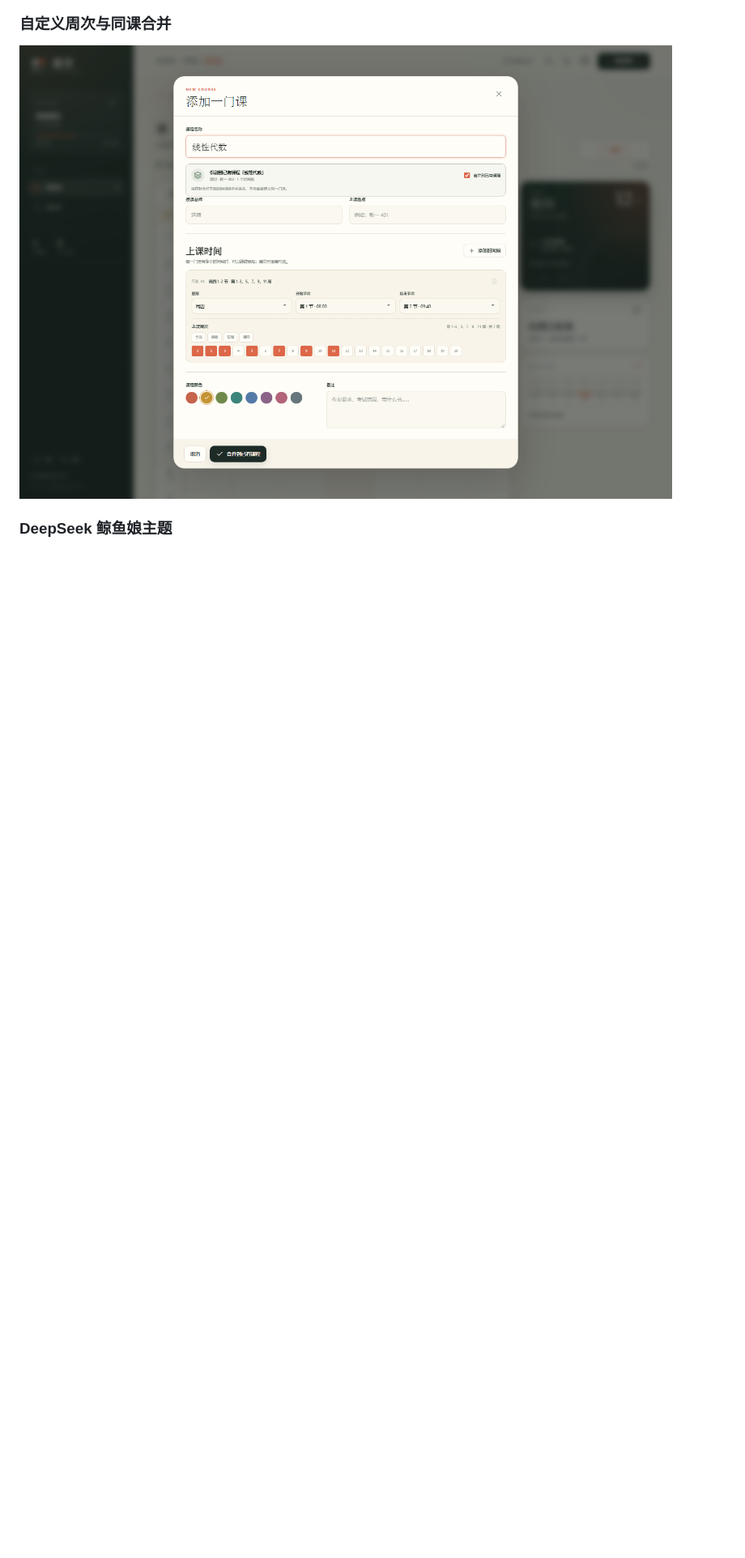
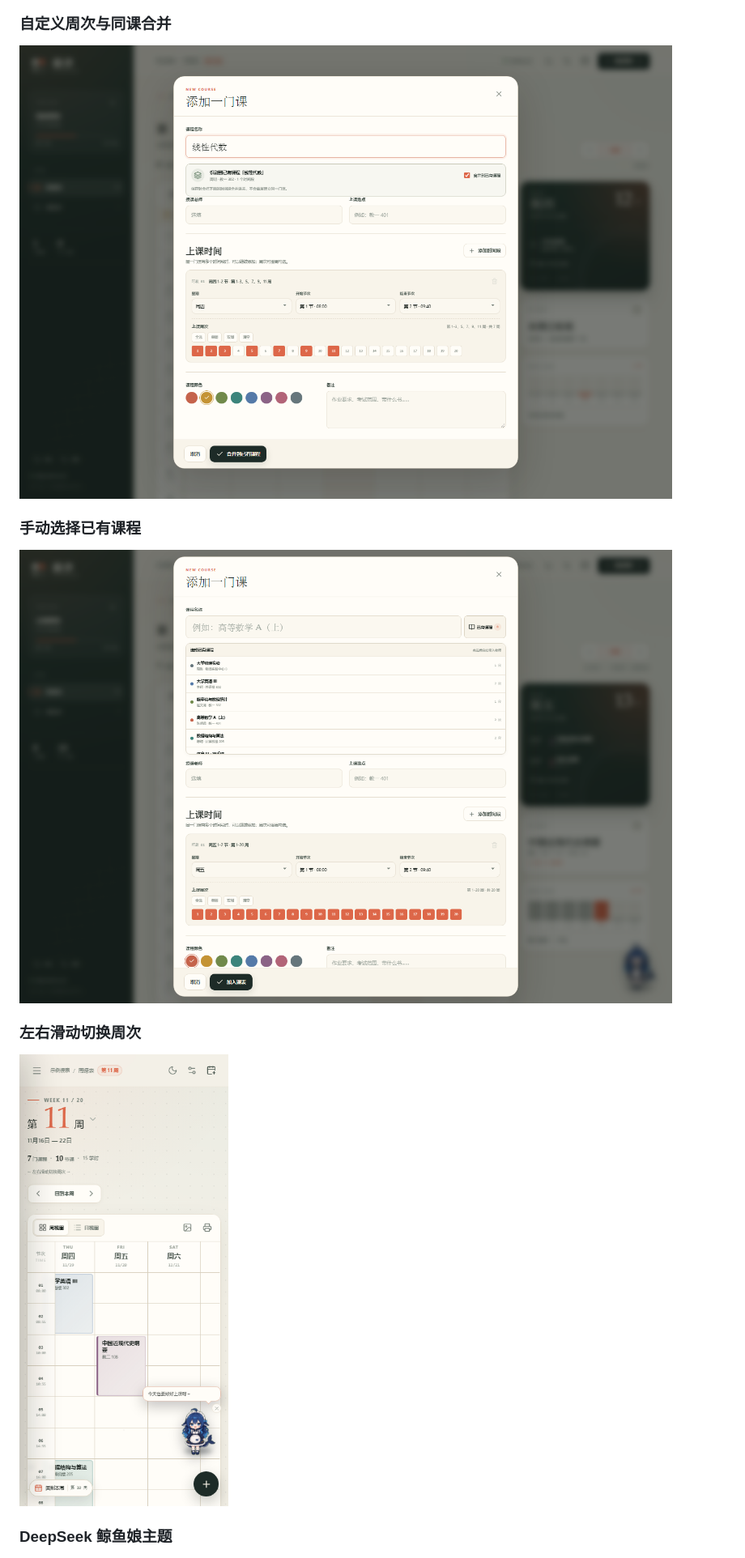
Before and after one commit to lcymxm/classflow, a Markdown page: README.md, the part around one of its changes. Shown at 81% size. Rendered like a GitHub page; pictures changed too: docs/screenshot-existing-courses.png (added), docs/screenshot-swipe.png (added); blank space fills up the shorter version.

```diff
--- a/README.md
+++ b/README.md
@@ -82,6 +84,14 @@
 ### 自定义周次与同课合并
 
 ![自定义周次与同课合并](docs/screenshot-weeks.png)
+
+### 手动选择已有课程
+
+![手动选择已有课程](docs/screenshot-existing-courses.png)
+
+### 左右滑动切换周次
+
+![左右滑动切换周次](docs/screenshot-swipe.png)
 
 ### DeepSeek 鲸鱼娘主题
 
```
Also changed, not shown: other parts of README.md (+9 -6 lines), 8 other files.
